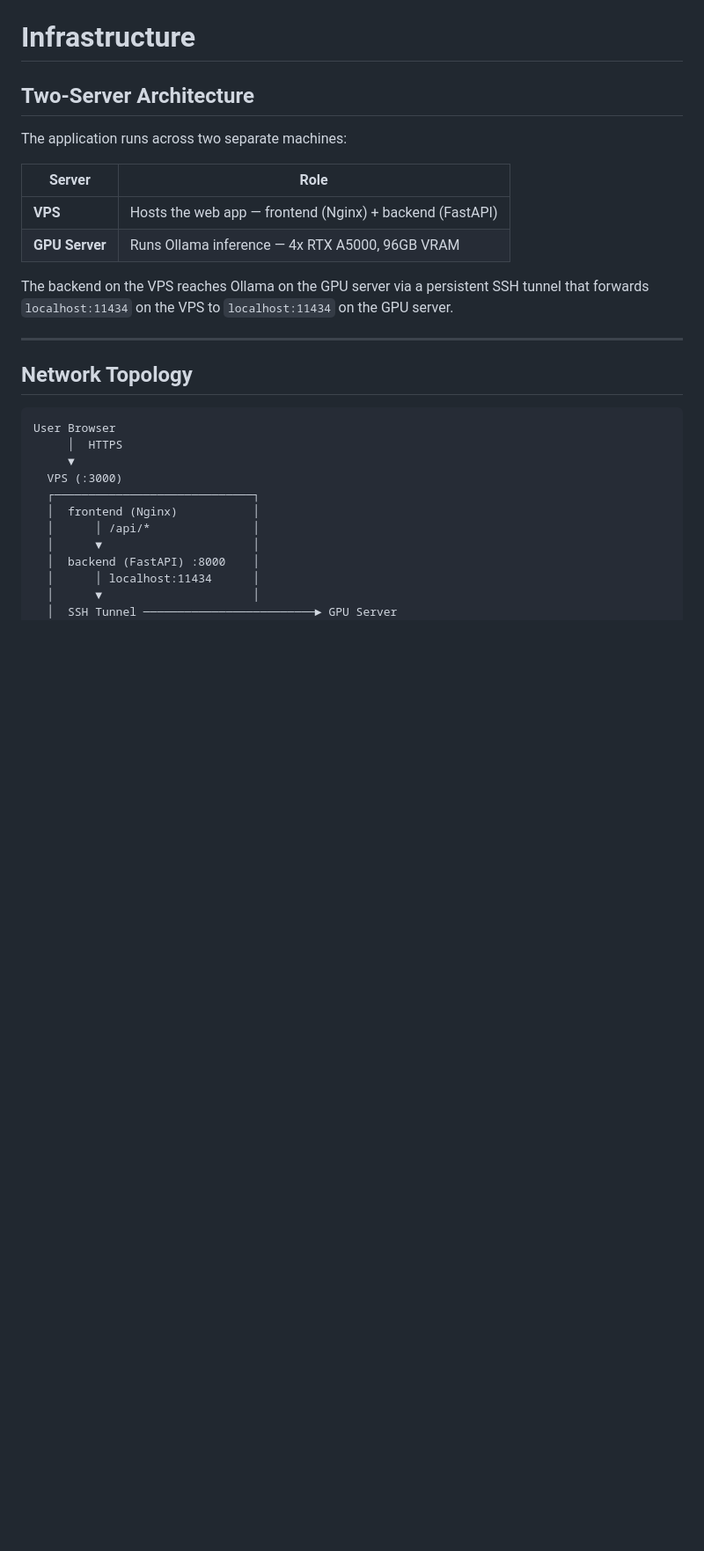
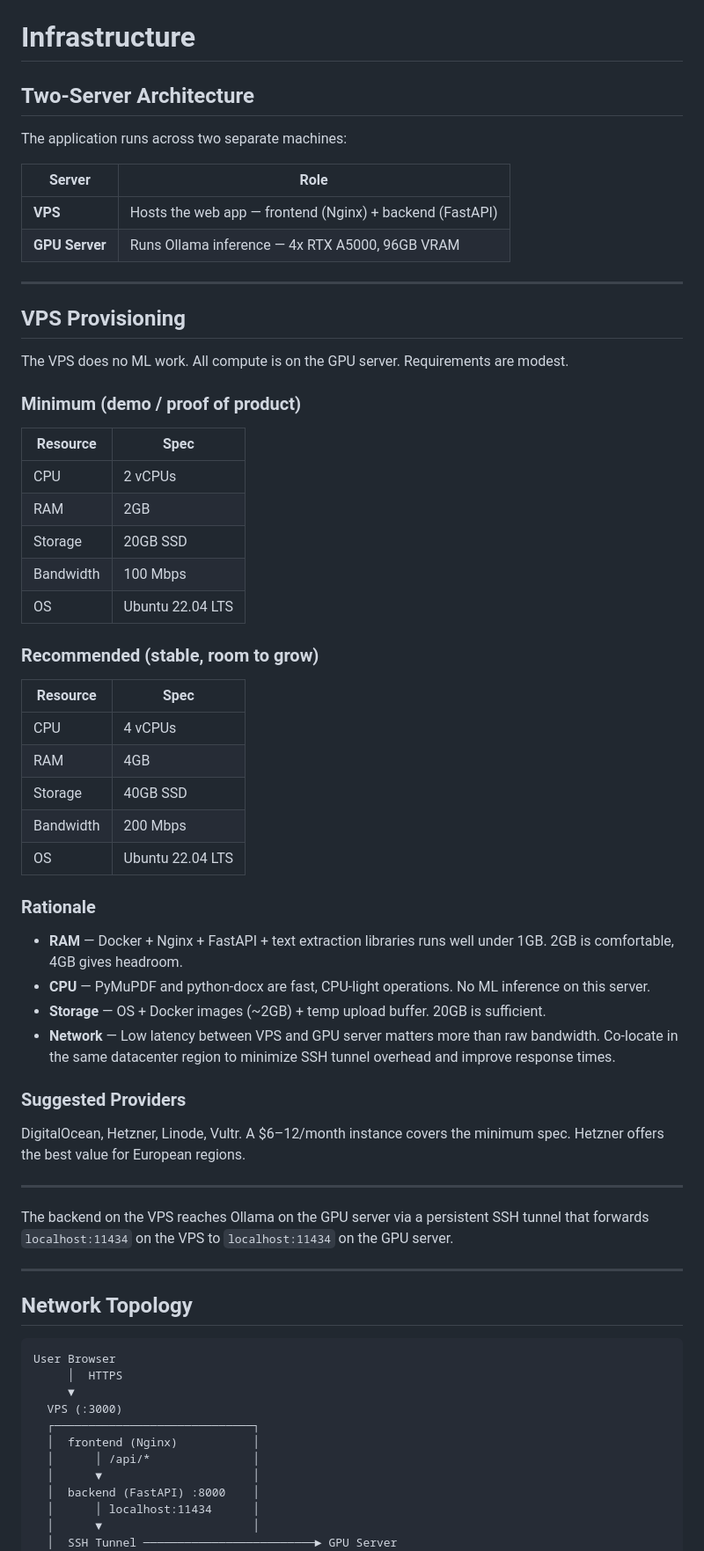
Before and after one commit to ailabph/vault-docs, a Markdown page: docs/INFRASTRUCTURE.md, the part around the change. Shown at 88% size. Drawn GitHub-style; blank space fills up the shorter version.

Commit message:
Add VPS provisioning specs to infrastructure docs

```diff
--- a/docs/INFRASTRUCTURE.md
+++ b/docs/INFRASTRUCTURE.md
@@ -8,6 +8,45 @@ The application runs across two separate machines:
 |---|---|
 | **VPS** | Hosts the web app — frontend (Nginx) + backend (FastAPI) |
 | **GPU Server** | Runs Ollama inference — 4x RTX A5000, 96GB VRAM |
+
+---
+
+## VPS Provisioning
+
+The VPS does no ML work. All compute is on the GPU server. Requirements are modest.
+
+### Minimum (demo / proof of product)
+
+| Resource | Spec |
+|---|---|
+| CPU | 2 vCPUs |
+| RAM | 2GB |
+| Storage | 20GB SSD |
+| Bandwidth | 100 Mbps |
+| OS | Ubuntu 22.04 LTS |
+
+### Recommended (stable, room to grow)
+
+| Resource | Spec |
+|---|---|
+| CPU | 4 vCPUs |
+| RAM | 4GB |
+| Storage | 40GB SSD |
+| Bandwidth | 200 Mbps |
+| OS | Ubuntu 22.04 LTS |
+
+### Rationale
+
+- **RAM** — Docker + Nginx + FastAPI + text extraction libraries runs well under 1GB. 2GB is comfortable, 4GB gives headroom.
+- **CPU** — PyMuPDF and python-docx are fast, CPU-light operations. No ML inference on this server.
+- **Storage** — OS + Docker images (~2GB) + temp upload buffer. 20GB is sufficient.
+- **Network** — Low latency between VPS and GPU server matters more than raw bandwidth. Co-locate in the same datacenter region to minimize SSH tunnel overhead and improve response times.
+
+### Suggested Providers
+
+DigitalOcean, Hetzner, Linode, Vultr. A $6–12/month instance covers the minimum spec. Hetzner offers the best value for European regions.
+
+---
 
 The backend on the VPS reaches Ollama on the GPU server via a persistent SSH tunnel that forwards `localhost:11434` on the VPS to `localhost:11434` on the GPU server.
 
```
